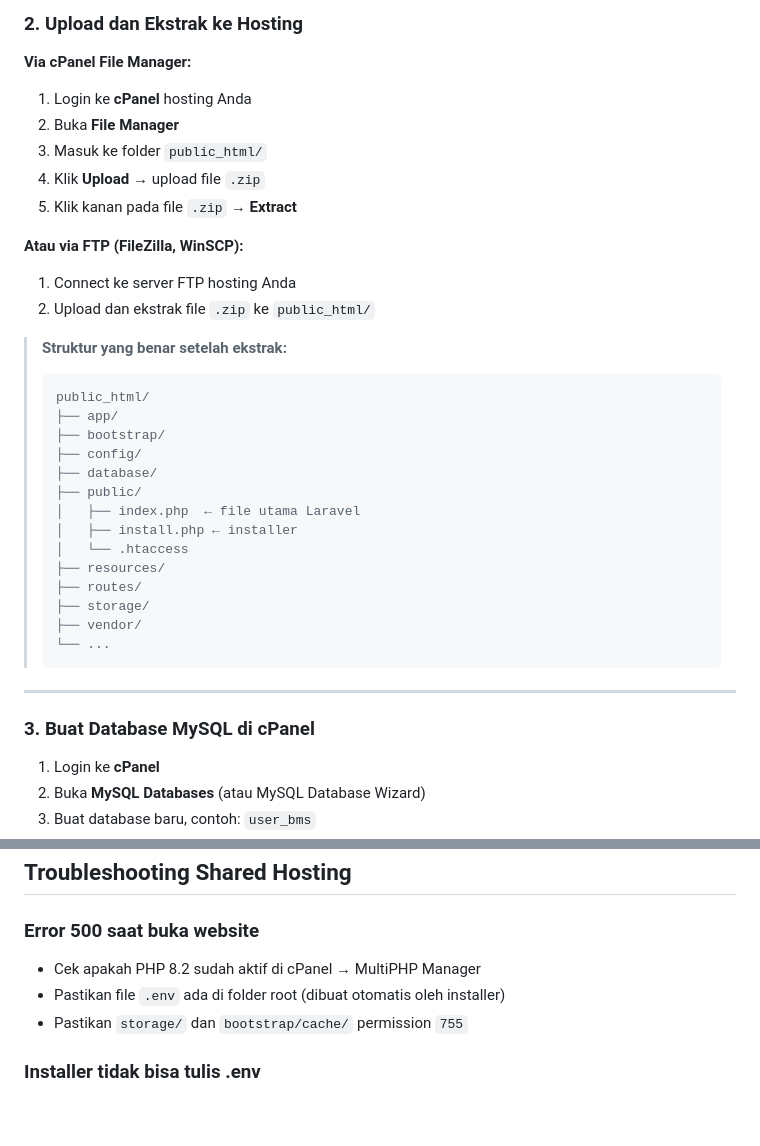
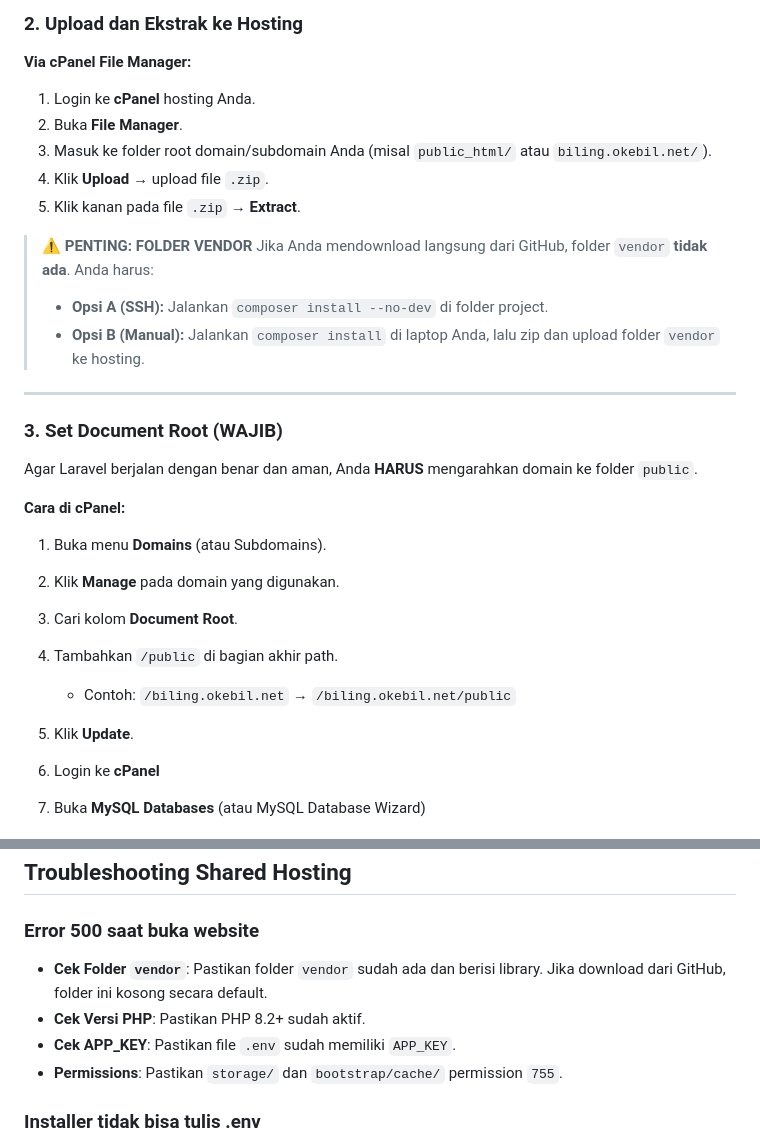
Before and after one commit to okebill/BMS-JK-to-Laravel, a Markdown page: docs/instalasi-shared-hosting.md, 2 parts joined by grey strips. Rendered like a GitHub page; blank space fills up the shorter version.

Commit message:
Docs: Update shared hosting guide with Document Root and Vendor folder tips

````diff
--- a/docs/instalasi-shared-hosting.md
+++ b/docs/instalasi-shared-hosting.md
@@ -35,37 +35,30 @@ Atau klik tombol **Code → Download ZIP** di halaman repository.
 
 **Via cPanel File Manager:**
 
-1. Login ke **cPanel** hosting Anda
-2. Buka **File Manager**
-3. Masuk ke folder `public_html/`
-4. Klik **Upload** → upload file `.zip`
-5. Klik kanan pada file `.zip` → **Extract**
+1. Login ke **cPanel** hosting Anda.
+2. Buka **File Manager**.
+3. Masuk ke folder root domain/subdomain Anda (misal `public_html/` atau `biling.okebil.net/`).
+4. Klik **Upload** → upload file `.zip`.
+5. Klik kanan pada file `.zip` → **Extract**.
 
-**Atau via FTP (FileZilla, WinSCP):**
-1. Connect ke server FTP hosting Anda
-2. Upload dan ekstrak file `.zip` ke `public_html/`
-
-> **Struktur yang benar setelah ekstrak:**
-> ```
-> public_html/
-> ├── app/
-> ├── bootstrap/
-> ├── config/
-> ├── database/
-> ├── public/
-> │   ├── index.php  ← file utama Laravel
-> │   ├── install.php ← installer
-> │   └── .htaccess
-> ├── resources/
-> ├── routes/
-> ├── storage/
-> ├── vendor/
-> └── ...
-> ```
+> **⚠️ PENTING: FOLDER VENDOR**
+> Jika Anda mendownload langsung dari GitHub, folder `vendor` **tidak ada**. Anda harus:
+> - **Opsi A (SSH):** Jalankan `composer install --no-dev` di folder project.
+> - **Opsi B (Manual):** Jalankan `composer install` di laptop Anda, lalu zip dan upload folder `vendor` ke hosting.
 
 ---
 
-### 3. Buat Database MySQL di cPanel
+### 3. Set Document Root (WAJIB)
+
+Agar Laravel berjalan dengan benar dan aman, Anda **HARUS** mengarahkan domain ke folder `public`.
+
+**Cara di cPanel:**
+1. Buka menu **Domains** (atau Subdomains).
+2. Klik **Manage** pada domain yang digunakan.
+3. Cari kolom **Document Root**.
+4. Tambahkan `/public` di bagian akhir path.
+   - Contoh: `/biling.okebil.net` → `/biling.okebil.net/public`
+5. Klik **Update**.
 
 1. Login ke **cPanel**
 2. Buka **MySQL Databases** (atau MySQL Database Wizard)
@@ -170,9 +163,10 @@ const char* deviceId  = "ESP32-001";
 ## Troubleshooting Shared Hosting
 
 ### Error 500 saat buka website
-- Cek apakah PHP 8.2 sudah aktif di cPanel → MultiPHP Manager
-- Pastikan file `.env` ada di folder root (dibuat otomatis oleh installer)
-- Pastikan `storage/` dan `bootstrap/cache/` permission `755`
+- **Cek Folder `vendor`**: Pastikan folder `vendor` sudah ada dan berisi library. Jika download dari GitHub, folder ini kosong secara default.
+- **Cek Versi PHP**: Pastikan PHP 8.2+ sudah aktif.
+- **Cek APP_KEY**: Pastikan file `.env` sudah memiliki `APP_KEY`.
+- **Permissions**: Pastikan `storage/` dan `bootstrap/cache/` permission `755`.
 
 ### Installer tidak bisa tulis .env
 - Pastikan folder root project bisa ditulis (755)
````
